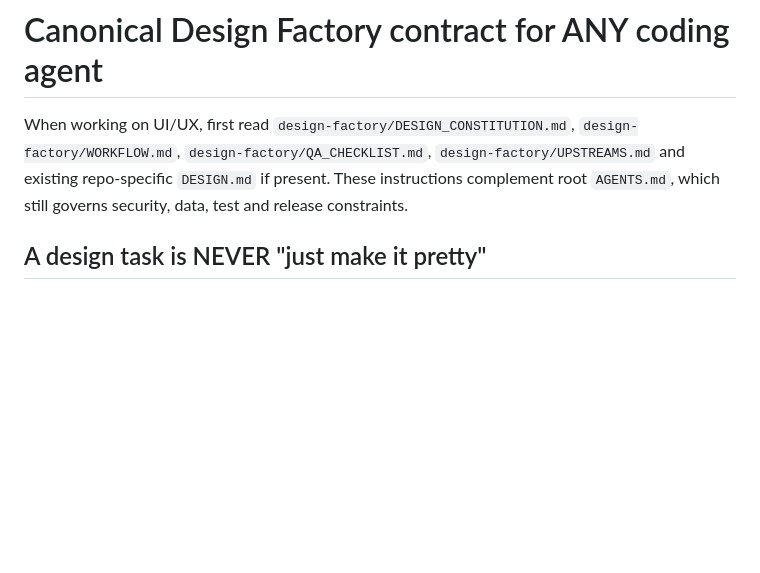
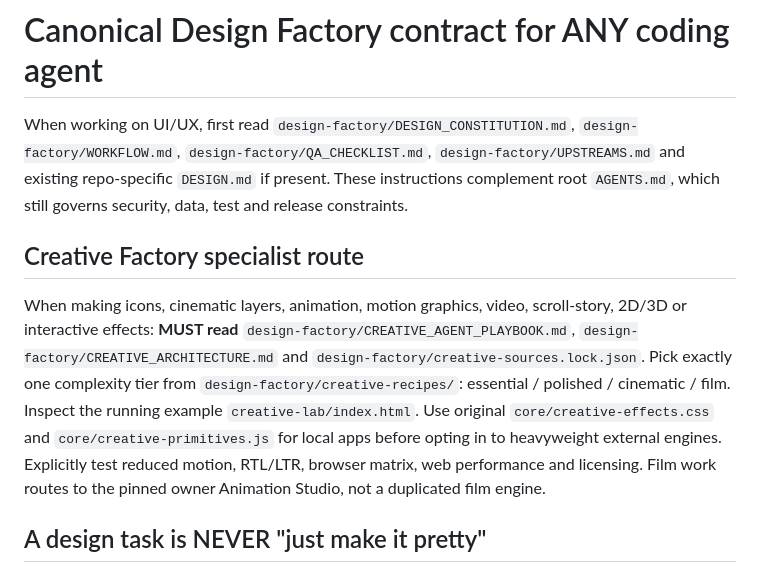
Before and after one commit to coolman1984/Apps-Factory, a Markdown page: design-factory/AGENTS.md, the part around the change. Drawn GitHub-style; blank space fills up the shorter version.

Commit message:
docs(creative): integrate motion/layers pipeline into design-factory/AGENTS.md

```diff
--- a/design-factory/AGENTS.md
+++ b/design-factory/AGENTS.md
@@ -1,6 +1,9 @@
 # Canonical Design Factory contract for ANY coding agent
 
 When working on UI/UX, first read `design-factory/DESIGN_CONSTITUTION.md`, `design-factory/WORKFLOW.md`, `design-factory/QA_CHECKLIST.md`, `design-factory/UPSTREAMS.md` and existing repo-specific `DESIGN.md` if present. These instructions complement root `AGENTS.md`, which still governs security, data, test and release constraints.
+
+## Creative Factory specialist route
+When making icons, cinematic layers, animation, motion graphics, video, scroll-story, 2D/3D or interactive effects: **MUST read** `design-factory/CREATIVE_AGENT_PLAYBOOK.md`, `design-factory/CREATIVE_ARCHITECTURE.md` and `design-factory/creative-sources.lock.json`. Pick exactly one complexity tier from `design-factory/creative-recipes/`: essential / polished / cinematic / film. Inspect the running example `creative-lab/index.html`. Use original `core/creative-effects.css` and `core/creative-primitives.js` for local apps before opting in to heavyweight external engines. Explicitly test reduced motion, RTL/LTR, browser matrix, web performance and licensing. Film work routes to the pinned owner Animation Studio, not a duplicated film engine.
 
 ## A design task is NEVER "just make it pretty"
 1. Identify the operator and their most important job; capture the **current** screen and its existing behavior before editing. Do not hallucinate unseen screens.
```
